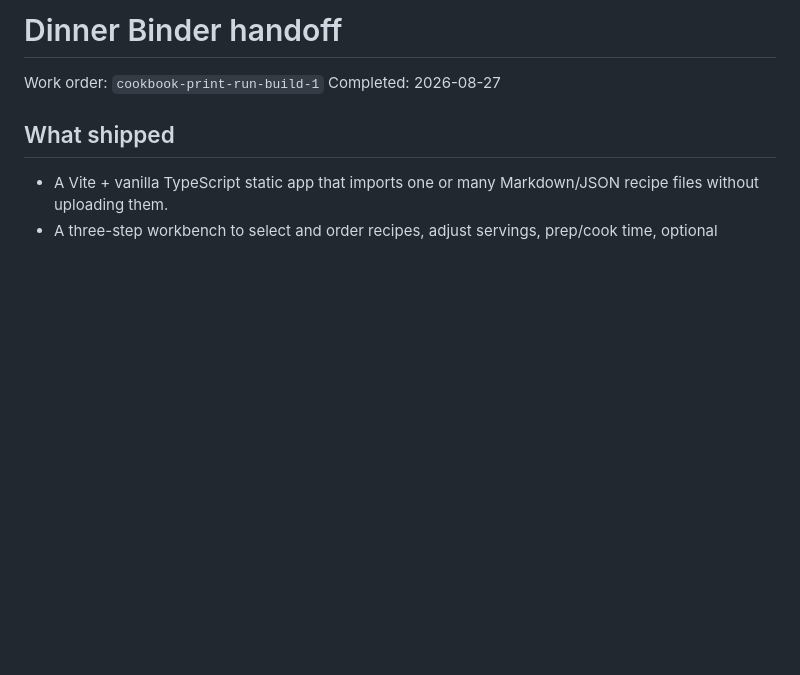
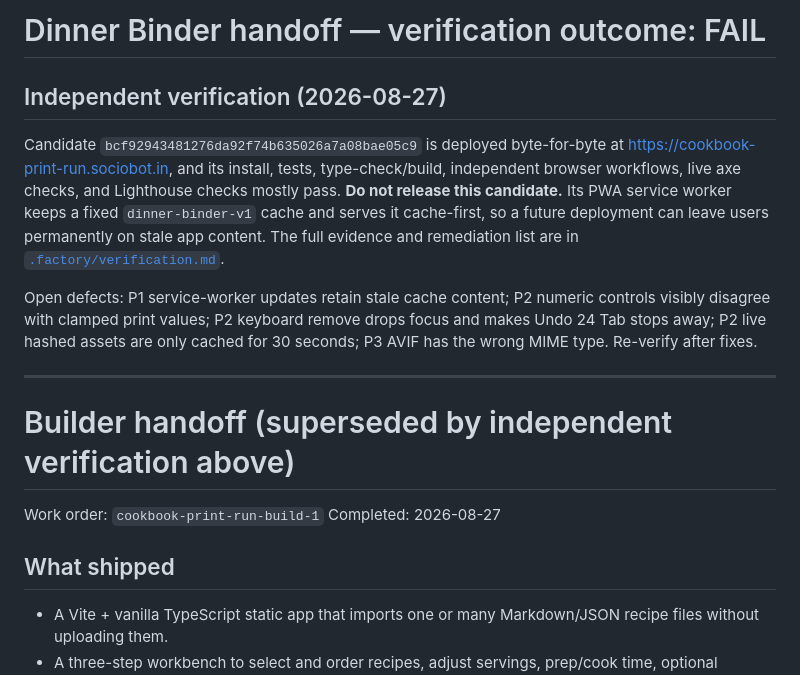
Before and after one commit to B-Divyesh/sf-cookbook-print-run, a Markdown page: .factory/handoff.md, the part around the change. Rendered like a GitHub page; blank space fills up the shorter version.

Commit message:
docs: record independent verification failure

```diff
--- a/.factory/handoff.md
+++ b/.factory/handoff.md
@@ -1,4 +1,14 @@
-# Dinner Binder handoff
+# Dinner Binder handoff — verification outcome: FAIL
+
+## Independent verification (2026-08-27)
+
+Candidate `bcf92943481276da92f74b635026a7a08bae05c9` is deployed byte-for-byte at <https://cookbook-print-run.sociobot.in>, and its install, tests, type-check/build, independent browser workflows, live axe checks, and Lighthouse checks mostly pass. **Do not release this candidate.** Its PWA service worker keeps a fixed `dinner-binder-v1` cache and serves it cache-first, so a future deployment can leave users permanently on stale app content. The full evidence and remediation list are in [`.factory/verification.md`](verification.md).
+
+Open defects: P1 service-worker updates retain stale cache content; P2 numeric controls visibly disagree with clamped print values; P2 keyboard remove drops focus and makes Undo 24 Tab stops away; P2 live hashed assets are only cached for 30 seconds; P3 AVIF has the wrong MIME type. Re-verify after fixes.
+
+---
+
+# Builder handoff (superseded by independent verification above)
 
 Work order: `cookbook-print-run-build-1`
 Completed: 2026-08-27
```
Also changed, not shown: .factory/verification.md (added, +83 -0 lines).
